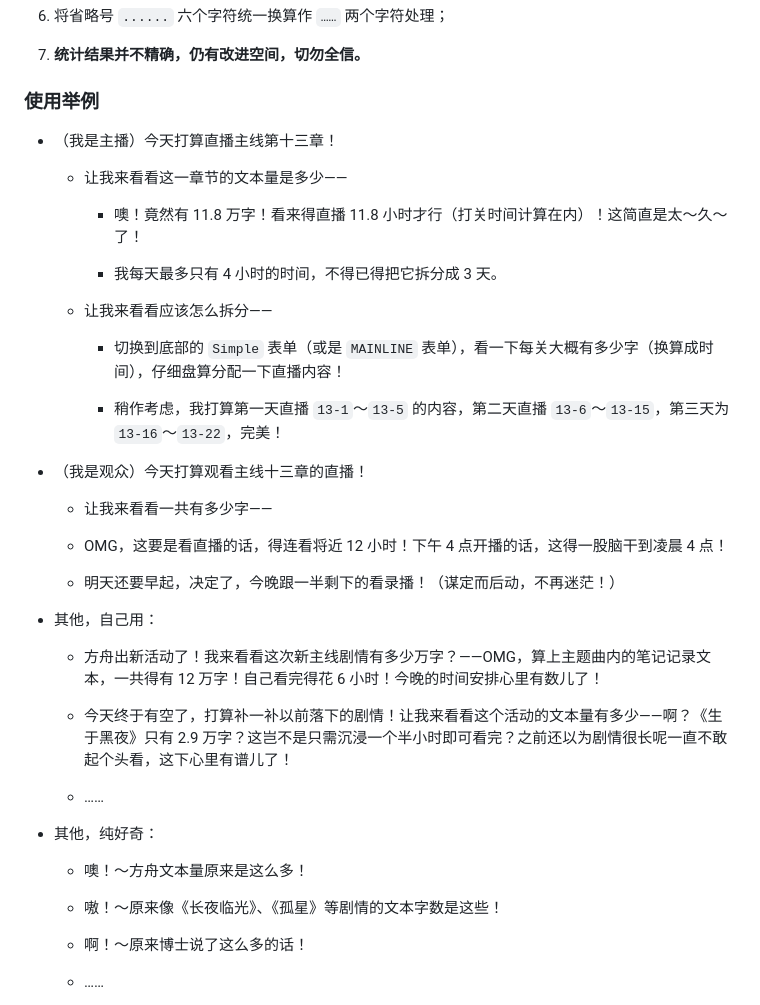
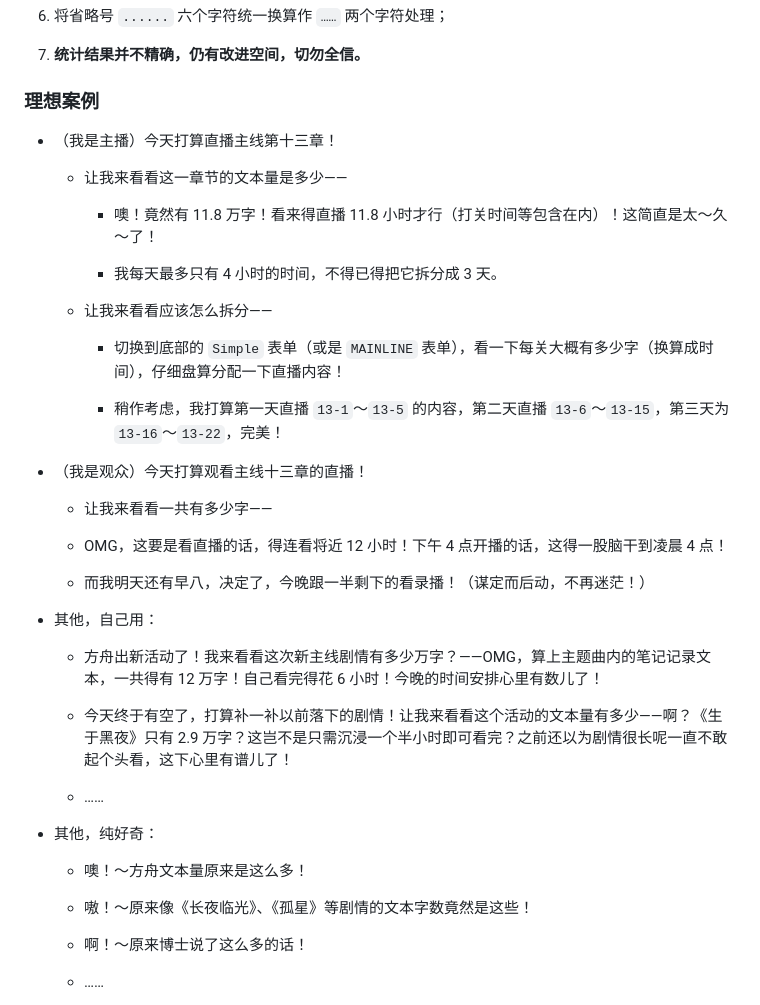
Before and after one commit to lengyanyu258/ArknightsWordCount, a Markdown page: README.md, the part around the change. GitHub-like rendering.

Commit message:
docs(readme.md): update

```diff
--- a/README.md
+++ b/README.md
@@ -24,13 +24,13 @@
 
 7. **统计结果并不精确，仍有改进空间，切勿全信。**
 
-### 使用举例
+### 理想案例
 
 - （我是主播）今天打算直播主线第十三章！
 
   - 让我来看看这一章节的文本量是多少——
 
-    - 噢！竟然有 11.8 万字！看来得直播 11.8 小时才行（打关时间计算在内）！这简直是太～久～了！
+    - 噢！竟然有 11.8 万字！看来得直播 11.8 小时才行（打关时间等包含在内）！这简直是太～久～了！
 
     - 我每天最多只有 4 小时的时间，不得已得把它拆分成 3 天。
 
@@ -46,7 +46,7 @@
 
   - OMG，这要是看直播的话，得连看将近 12 小时！下午 4 点开播的话，这得一股脑干到凌晨 4 点！
 
-  - 明天还要早起，决定了，今晚跟一半剩下的看录播！（谋定而后动，不再迷茫！）
+  - 而我明天还有早八，决定了，今晚跟一半剩下的看录播！（谋定而后动，不再迷茫！）
 
 - 其他，自己用：
 
@@ -60,7 +60,7 @@
 
   - 噢！～方舟文本量原来是这么多！
 
-  - 嗷！～原来像《长夜临光》、《孤星》等剧情的文本字数是这些！
+  - 嗷！～原来像《长夜临光》、《孤星》等剧情的文本字数竟然是这些！
 
   - 啊！～原来博士说了这么多的话！
 
```
